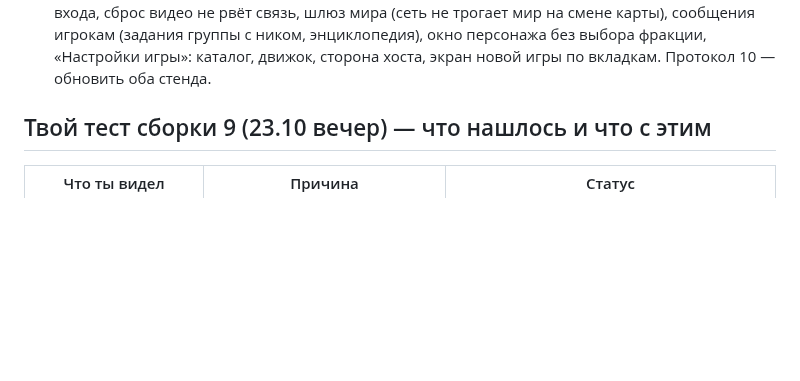
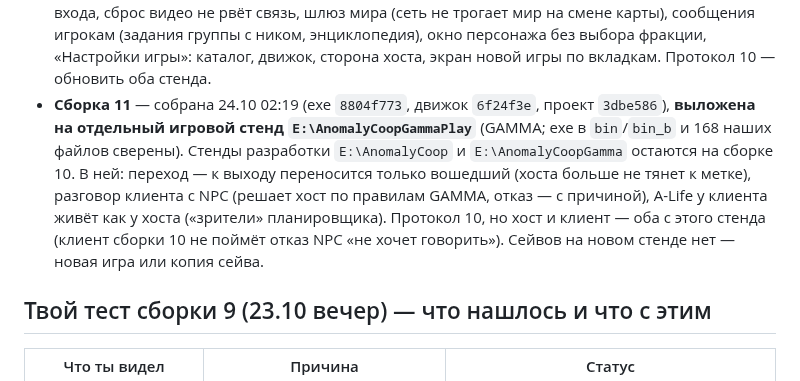
Before and after one commit to stormie-labs/RayLink-Coop, a Markdown page: docs/STATUS.md, the part around the change. Drawn GitHub-style; blank space fills up the shorter version.

Commit message:
docs(status): build 11 on the separate play stand E:\AnomalyCoopGammaPlay
Co-Authored-By: Claude Opus 5.5 <noreply@anthropic.com>

```diff
--- a/docs/STATUS.md
+++ b/docs/STATUS.md
@@ -127,6 +127,12 @@
   точка ожидания перехода на другую карту, снаряжение после повторного входа, сброс видео не рвёт связь, шлюз мира (сеть
   не трогает мир на смене карты), сообщения игрокам (задания группы с ником, энциклопедия), окно персонажа без выбора
   фракции, «Настройки игры»: каталог, движок, сторона хоста, экран новой игры по вкладкам. Протокол 10 — обновить оба стенда.
+- **Сборка 11** — собрана 24.10 02:19 (exe `8804f773`, движок `6f24f3e`, проект `3dbe586`), **выложена на отдельный
+  игровой стенд `E:\AnomalyCoopGammaPlay`** (GAMMA; exe в `bin`/`bin_b` и 168 наших файлов сверены). Стенды разработки
+  `E:\AnomalyCoop` и `E:\AnomalyCoopGamma` остаются на сборке 10. В ней: переход — к выходу переносится только вошедший
+  (хоста больше не тянет к метке), разговор клиента с NPC (решает хост по правилам GAMMA, отказ — с причиной),
+  A-Life у клиента живёт как у хоста («зрители» планировщика). Протокол 10, но хост и клиент — оба с этого стенда
+  (клиент сборки 10 не поймёт отказ NPC «не хочет говорить»). Сейвов на новом стенде нет — новая игра или копия сейва.
 
 ## Твой тест сборки 9 (23.10 вечер) — что нашлось и что с этим
 
```
